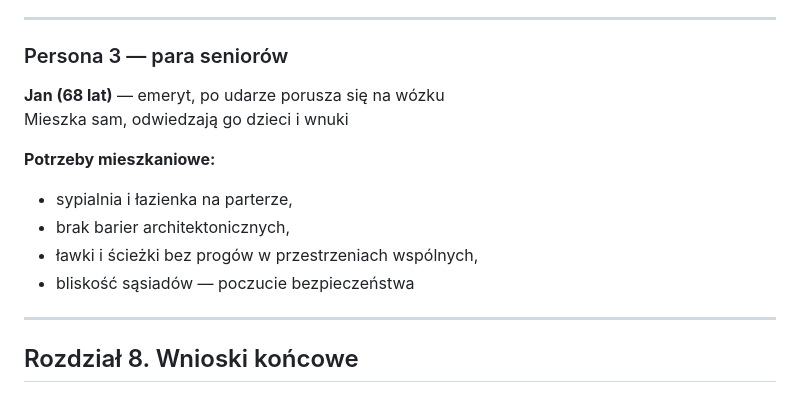
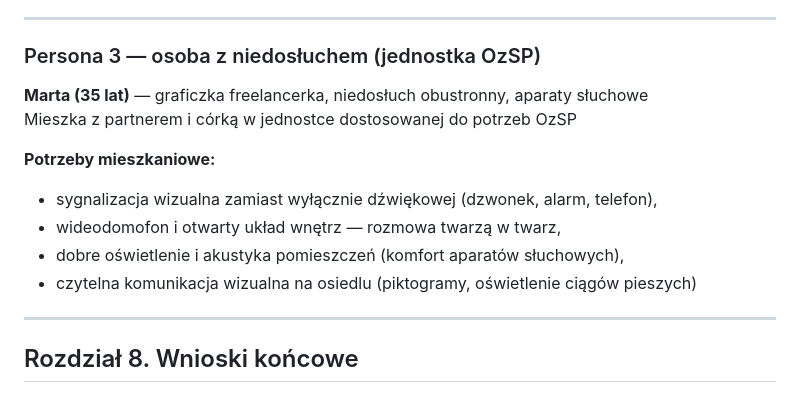
Before and after one commit to impuhorka/test, a Markdown page: docs/02-raport-statystyczny.md, the part around the change. GitHub-like rendering.

```diff
--- a/docs/02-raport-statystyczny.md
+++ b/docs/02-raport-statystyczny.md
@@ -190,16 +190,16 @@ W projekcie przyjęto model domu szeregowego jako ekonomicznie uzasadnioną alte
 
 ---
 
-### Persona 3 — para seniorów
+### Persona 3 — osoba z niedosłuchem (jednostka OzSP)
 
-**Jan (68 lat)** — emeryt, po udarze porusza się na wózku
-Mieszka sam, odwiedzają go dzieci i wnuki
+**Marta (35 lat)** — graficzka freelancerka, niedosłuch obustronny, aparaty słuchowe
+Mieszka z partnerem i córką w jednostce dostosowanej do potrzeb OzSP
 
 **Potrzeby mieszkaniowe:**
-- sypialnia i łazienka na parterze,
-- brak barier architektonicznych,
-- ławki i ścieżki bez progów w przestrzeniach wspólnych,
-- bliskość sąsiadów — poczucie bezpieczeństwa
+- sygnalizacja wizualna zamiast wyłącznie dźwiękowej (dzwonek, alarm, telefon),
+- wideodomofon i otwarty układ wnętrz — rozmowa twarzą w twarz,
+- dobre oświetlenie i akustyka pomieszczeń (komfort aparatów słuchowych),
+- czytelna komunikacja wizualna na osiedlu (piktogramy, oświetlenie ciągów pieszych)
 
 ---
 
```
Also changed, not shown: docs/05-opis-sylwetki-ozsp.md (+76 -42 lines).
